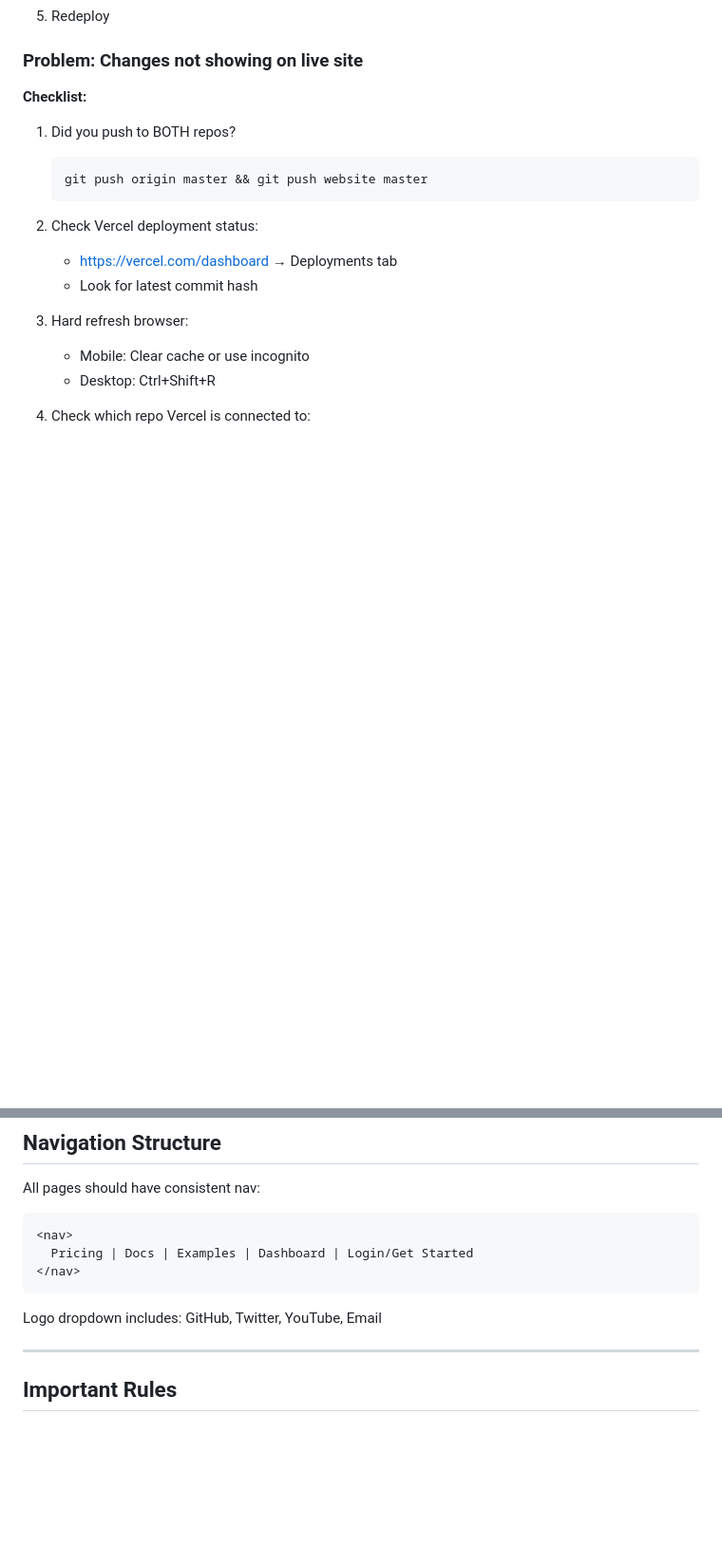
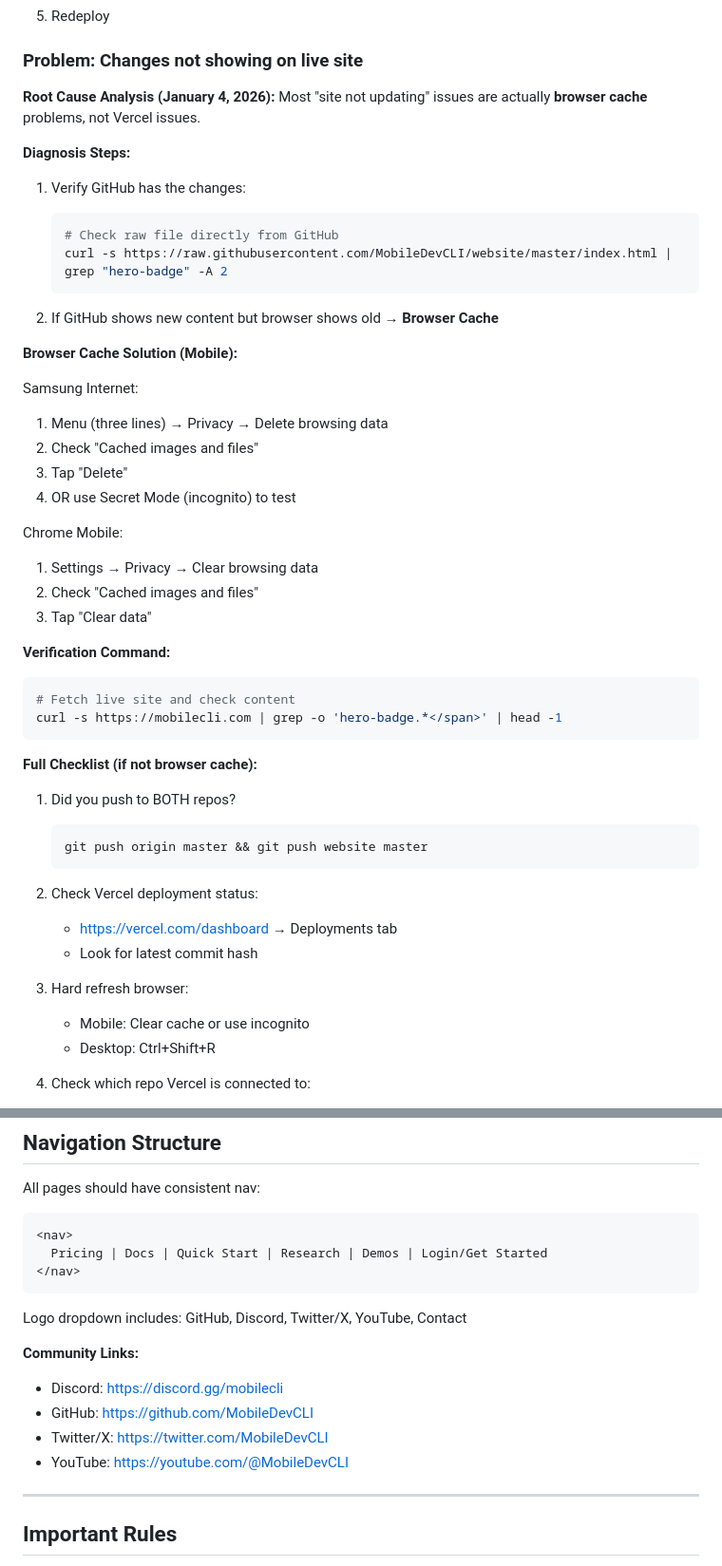
Before and after one commit to MobileDevCLI/website, a Markdown page: CLAUDE.md, 2 parts joined by grey strips. Shown at 95% size. Rendered like a GitHub page; blank space fills up the shorter version.

Commit message:
CLAUDE.md: Browser cache troubleshooting + Discord links
- Added root cause analysis for "site not updating" issues
- Documented browser cache clearing for Samsung Internet and Chrome
- Added verification command to test live site content
- Updated navigation structure with current pages
- Added Discord and all community links

🤖 Generated with [Claude Code](https://claude.com/claude-code)

Co-Authored-By: Claude Opus 4.5 <noreply@anthropic.com>

````diff
--- a/CLAUDE.md
+++ b/CLAUDE.md
@@ -98,7 +98,38 @@ git push website master
 
 ### Problem: Changes not showing on live site
 
-**Checklist:**
+**Root Cause Analysis (January 4, 2026):**
+Most "site not updating" issues are actually **browser cache** problems, not Vercel issues.
+
+**Diagnosis Steps:**
+1. Verify GitHub has the changes:
+   ```bash
+   # Check raw file directly from GitHub
+   curl -s https://raw.githubusercontent.com/MobileDevCLI/website/master/index.html | grep "hero-badge" -A 2
+   ```
+
+2. If GitHub shows new content but browser shows old → **Browser Cache**
+
+**Browser Cache Solution (Mobile):**
+
+Samsung Internet:
+1. Menu (three lines) → Privacy → Delete browsing data
+2. Check "Cached images and files"
+3. Tap "Delete"
+4. OR use Secret Mode (incognito) to test
+
+Chrome Mobile:
+1. Settings → Privacy → Clear browsing data
+2. Check "Cached images and files"
+3. Tap "Clear data"
+
+**Verification Command:**
+```bash
+# Fetch live site and check content
+curl -s https://mobilecli.com | grep -o 'hero-badge.*</span>' | head -1
+```
+
+**Full Checklist (if not browser cache):**
 1. Did you push to BOTH repos?
    ```bash
    git push origin master && git push website master
@@ -203,11 +234,17 @@ git push origin master && git push website master
 All pages should have consistent nav:
 ```html
 <nav>
-  Pricing | Docs | Examples | Dashboard | Login/Get Started
+  Pricing | Docs | Quick Start | Research | Demos | Login/Get Started
 </nav>
 ```
 
-Logo dropdown includes: GitHub, Twitter, YouTube, Email
+Logo dropdown includes: GitHub, Discord, Twitter/X, YouTube, Contact
+
+**Community Links:**
+- Discord: https://discord.gg/mobilecli
+- GitHub: https://github.com/MobileDevCLI
+- Twitter/X: https://twitter.com/MobileDevCLI
+- YouTube: https://youtube.com/@MobileDevCLI
 
 ---
 
````
